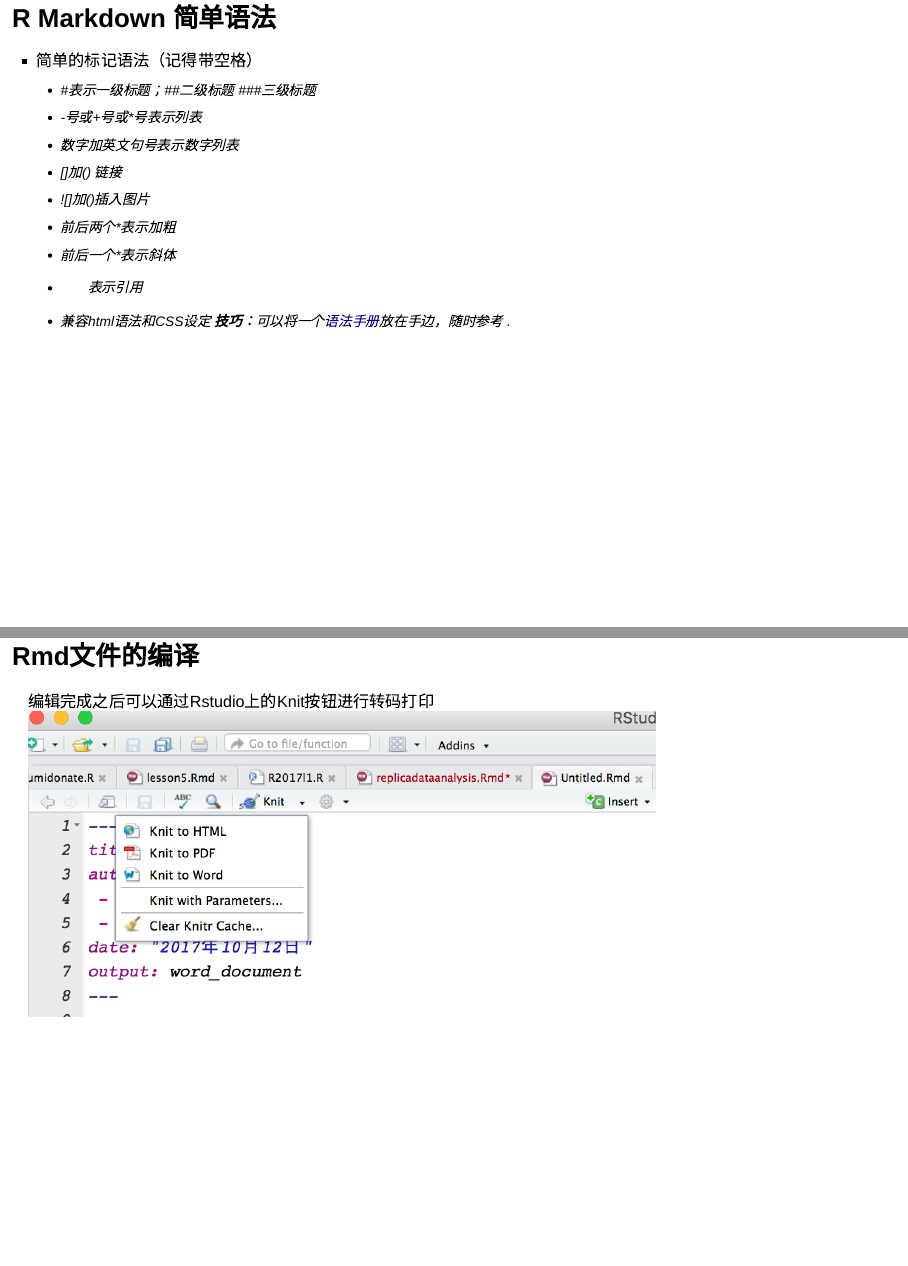
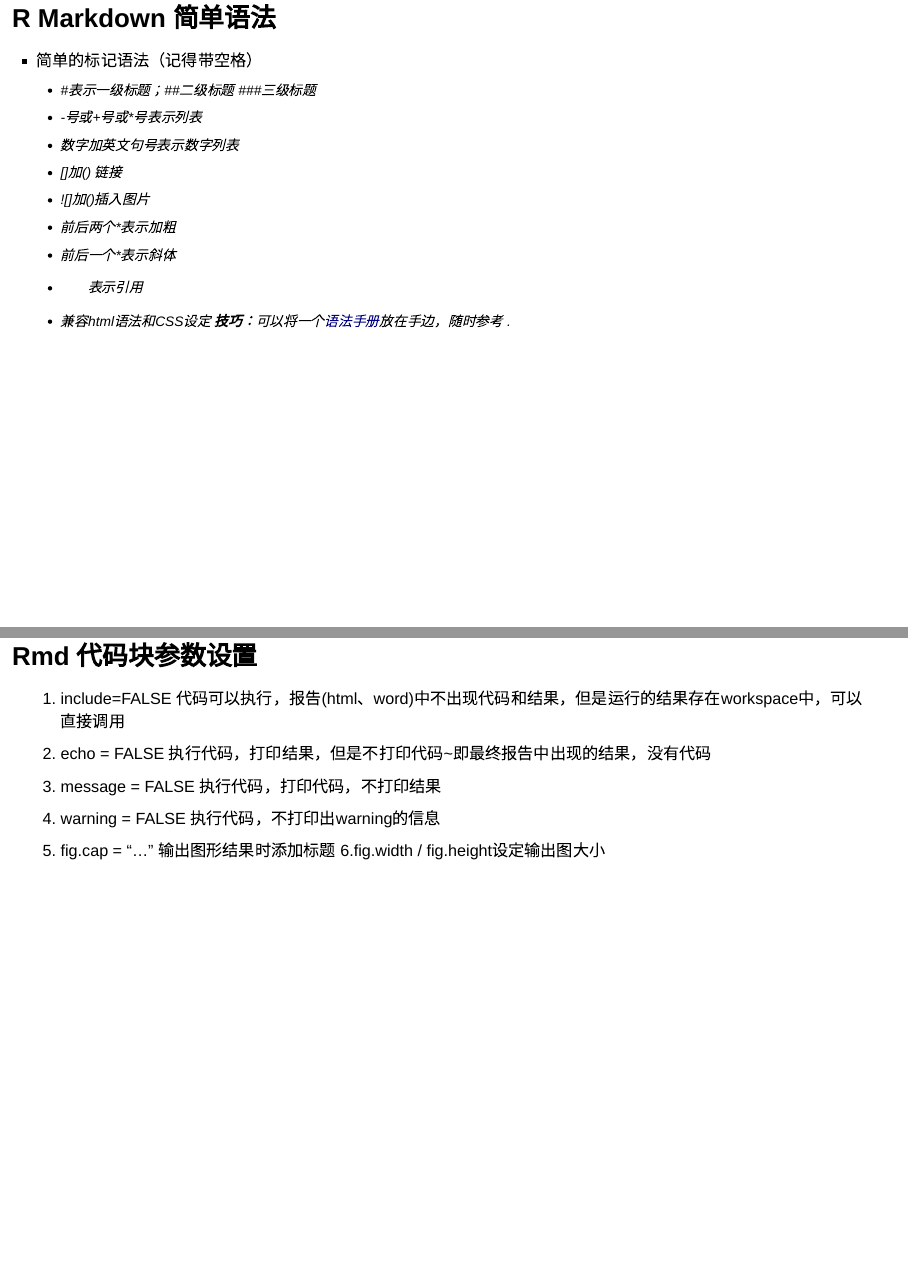
Before and after one commit to lidingruc/2017R, an R Markdown document (lesson3/replicadataanalysis.Rmd): pages 39 and 40 of 50 before the commit and pages 39 and 40 of 51 after it, joined at a grey line. Rendered offline with R 4.5, knitr and Pandoc, with nearby package versions; drawn as Slidy slides in place of the format the file asks for; some code elsewhere in the file could not run offline.

Commit message:
更新了一些细节

```diff
--- a/lec.css
+++ b/lec.css
@@ -46,3 +46,7 @@ pre {
   width: 45%;
   height: 45%;
 }
+
+.column-left{
+  float: left;
+  width: 40%;
@@ -48,0 +58 @@ pre {
+  width: 30%;
@@ -48,0 +63,3 @@ pre {
+  width: 60%;
+  text-align: right;
+}
--- a/lesson3/replicadataanalysis.Rmd
+++ b/lesson3/replicadataanalysis.Rmd
@@ -275,6 +275,19 @@ commit之后，修改只是保存在了缓存库里面。
   - 兼容html语法和CSS设定
 **技巧：**可以将一个[语法手册](https://www.rstudio.com/resources/cheatsheets/)放在手边，随时参考 .
 
+## Rmd 代码块参数设置
+1. include=FALSE
+代码可以执行，报告(html、word)中不出现代码和结果，但是运行的结果存在workspace中，可以直接调用
+2. echo = FALSE
+执行代码，打印结果，但是不打印代码~即最终报告中出现的结果，没有代码
+3. message = FALSE
+执行代码，打印代码，不打印结果
+4. warning = FALSE
+执行代码，不打印出warning的信息
+5. fig.cap = "..."
+输出图形结果时添加标题
+6.fig.width / fig.height设定输出图大小
+
 ## Rmd文件的编译 {#myImagePage}
 编辑完成之后可以通过Rstudio上的Knit按钮进行转码打印
 ![](pic/knit.png)
```
Also changed, not shown: lec.css (9 more changed lines).
